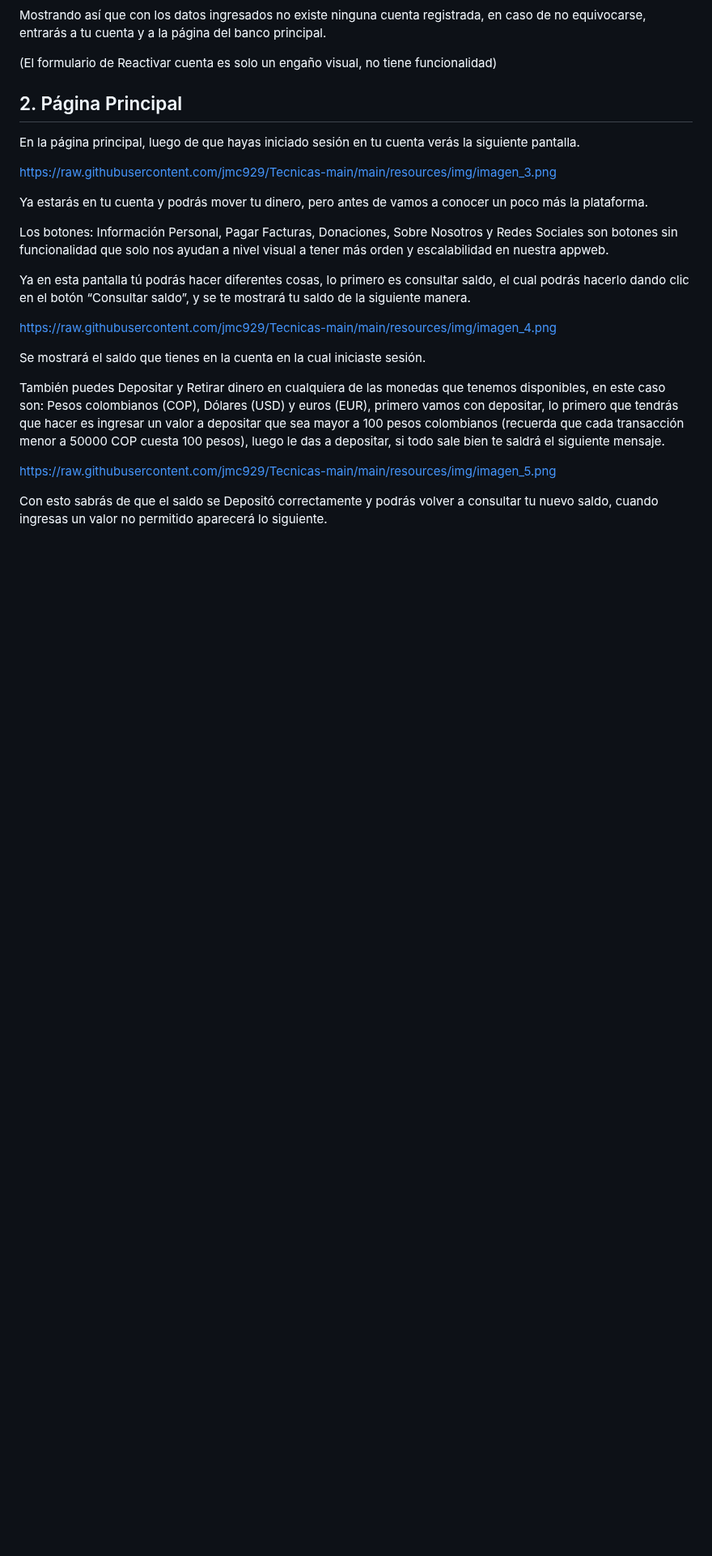
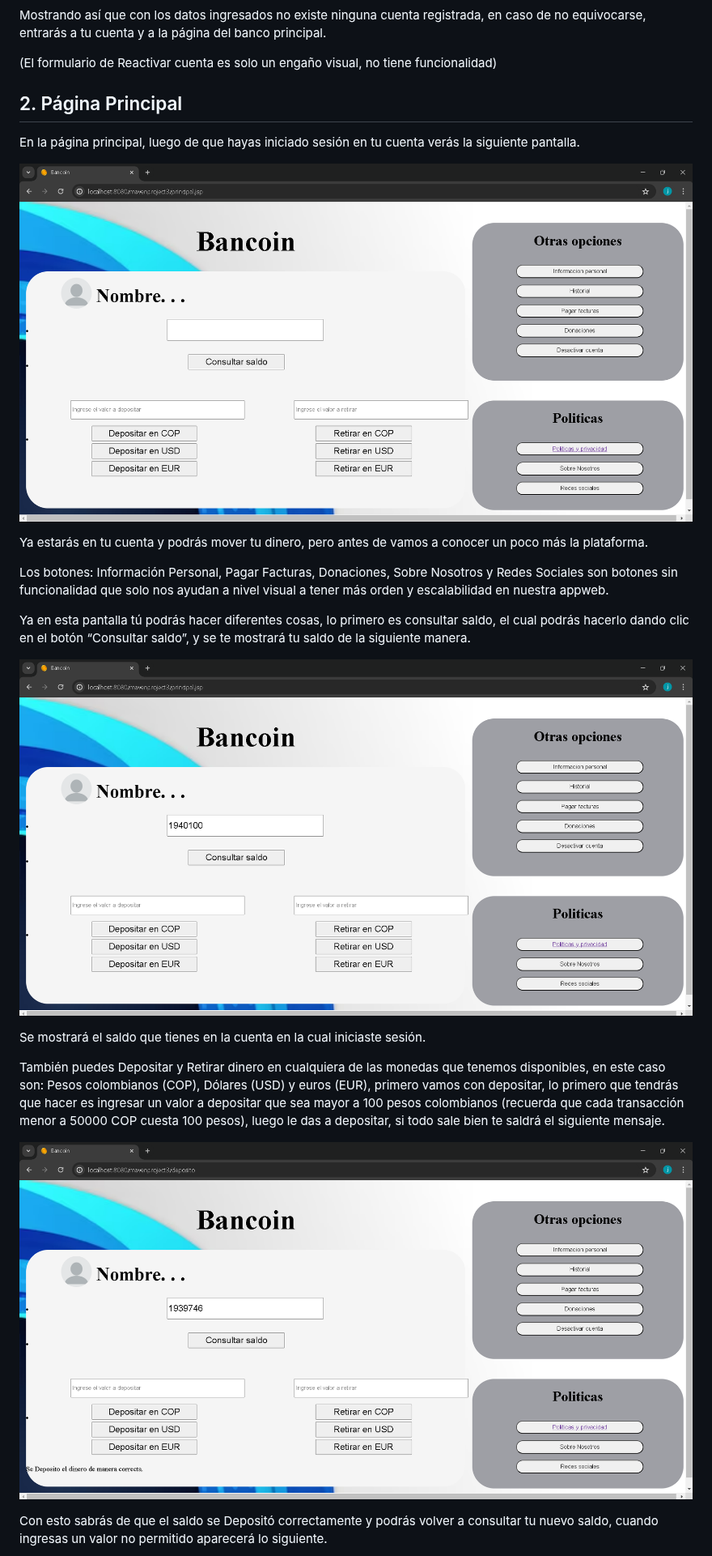
Before and after one commit to jmc929/Tecnicas-main, a Markdown page: resources/docs/manualDeUso.md, the part around one of its changes. Shown at 81% size. Drawn GitHub-style; blank space fills up the shorter version.

```diff
--- a/resources/docs/manualDeUso.md
+++ b/resources/docs/manualDeUso.md
@@ -27,7 +27,7 @@ Mostrando así que con los datos ingresados no existe ninguna cuenta registrada,
 
 En la página principal, luego de que hayas iniciado sesión en tu cuenta verás la siguiente pantalla.
 
-https://raw.githubusercontent.com/jmc929/Tecnicas-main/main/resources/img/imagen_3.png
+![alt text](https://raw.githubusercontent.com/jmc929/Tecnicas-main/main/resources/img/imagen_3.png)
 
 
 Ya estarás en tu cuenta y podrás mover tu dinero, pero antes de vamos a conocer un poco más la plataforma.
@@ -36,14 +36,14 @@ Los botones: Información Personal, Pagar Facturas, Donaciones, Sobre Nosotros y
 
 Ya en esta pantalla tú podrás hacer diferentes cosas, lo primero es consultar saldo, el cual podrás hacerlo dando clic en el botón “Consultar saldo”, y se te mostrará tu saldo de la siguiente manera.
 
-https://raw.githubusercontent.com/jmc929/Tecnicas-main/main/resources/img/imagen_4.png
+![alt text](https://raw.githubusercontent.com/jmc929/Tecnicas-main/main/resources/img/imagen_4.png)
 
 
 Se mostrará el saldo que tienes en la cuenta en la cual iniciaste sesión.
 
 También puedes Depositar y Retirar dinero en cualquiera de las monedas que tenemos disponibles, en este caso son: Pesos colombianos (COP), Dólares (USD) y euros (EUR), primero vamos con depositar, lo primero que tendrás que hacer es ingresar un valor a depositar que sea mayor a 100 pesos colombianos (recuerda que cada transacción menor a 50000 COP cuesta 100 pesos), luego le das a depositar, si todo sale bien te saldrá el siguiente mensaje.
 
-https://raw.githubusercontent.com/jmc929/Tecnicas-main/main/resources/img/imagen_5.png
+![alt text](https://raw.githubusercontent.com/jmc929/Tecnicas-main/main/resources/img/imagen_5.png)
 
 
 Con esto sabrás de que el saldo se Depositó correctamente y podrás volver a consultar tu nuevo saldo, cuando ingresas un valor no permitido aparecerá lo siguiente.
```
Also changed, not shown: other parts of resources/docs/manualDeUso.md (+9 -9 lines).
